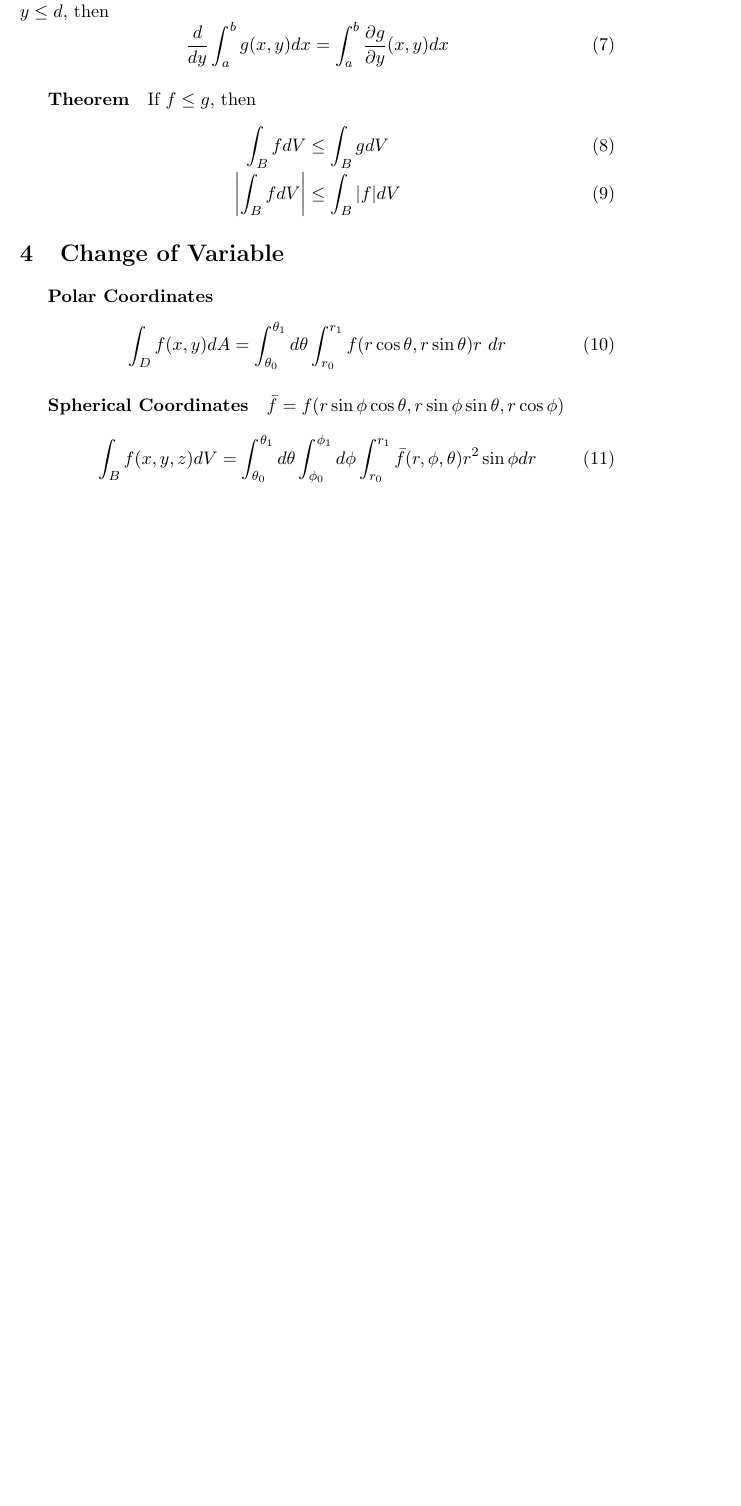
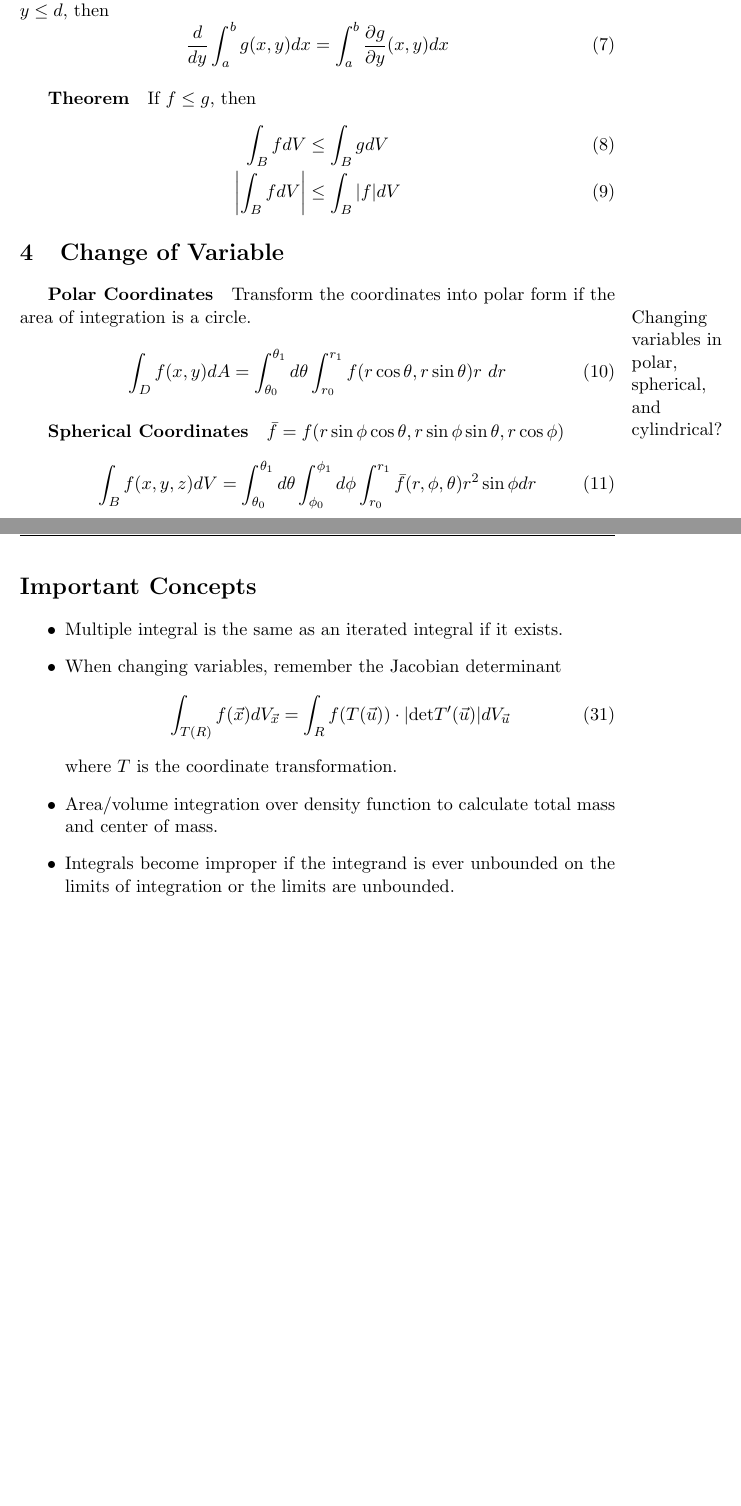
Before and after one commit to xjtian/class_notes, a LaTeX document (MATH340/multintegration.tex): part of page 2 of 5 before the commit and two parts of pages 2 and 6 of 6 after it, the two joined at a grey line, cut so that both start at the same text, the shorter picture padded with empty space. Compiled offline with pdfLaTeX.

Commit message:
Finished 340 multiple integration notes

```diff
--- a/MATH340/multintegration.tex
+++ b/MATH340/multintegration.tex
@@ -89,7 +89,7 @@ breaklines=true
 		\end{IEEEeqnarray}
 
 \section{Change of Variable}
-	\subparagraph{Polar Coordinates}
+	\subparagraph{Polar Coordinates} Transform the coordinates into polar form if the area of integration is a circle. \marginnote{Changing variables in polar, spherical, and cylindrical?}
 		\begin{equation}
 			\int_D f(x, y)dA = \int_{\theta_0}^{\theta_1} d\theta \int_{r_0}^{r_1} f(r\cos \theta, r \sin \theta)r\ dr
 		\end{equation}
@@ -187,6 +189,18 @@ breaklines=true
 			S_p^{(p)} & = & 1\\
 			S_j^{(p)} & = & 3 - (-1)^j
 		\end{IEEEeqnarray}
+\pagebreak
+\section*{Important Concepts}
+	\begin{itemize}
+		\item Multiple integral is the same as an iterated integral if it exists.
+		\item When changing variables, remember the Jacobian determinant
+			\begin{equation}
+				\int_{T(R)} f(\vec{x})dV_{\vec{x}} = \int_R f(T(\vec{u}))\cdot|\text{det}T'(\vec{u})|dV_{\vec{u}}
+			\end{equation}
+			where $T$ is the coordinate transformation.
+		\item Area/volume integration over density function to calculate total mass and center of mass.
+		\item Integrals become improper if the integrand is ever unbounded on the limits of integration or the limits are unbounded.
+	\end{itemize}
 %	\begin{center}
 %	\begin{tikzpicture}
 %		[scale=3,line cap=round,
```
Also changed, not shown: MATH340/multintegration.tex (22 more changed lines).
